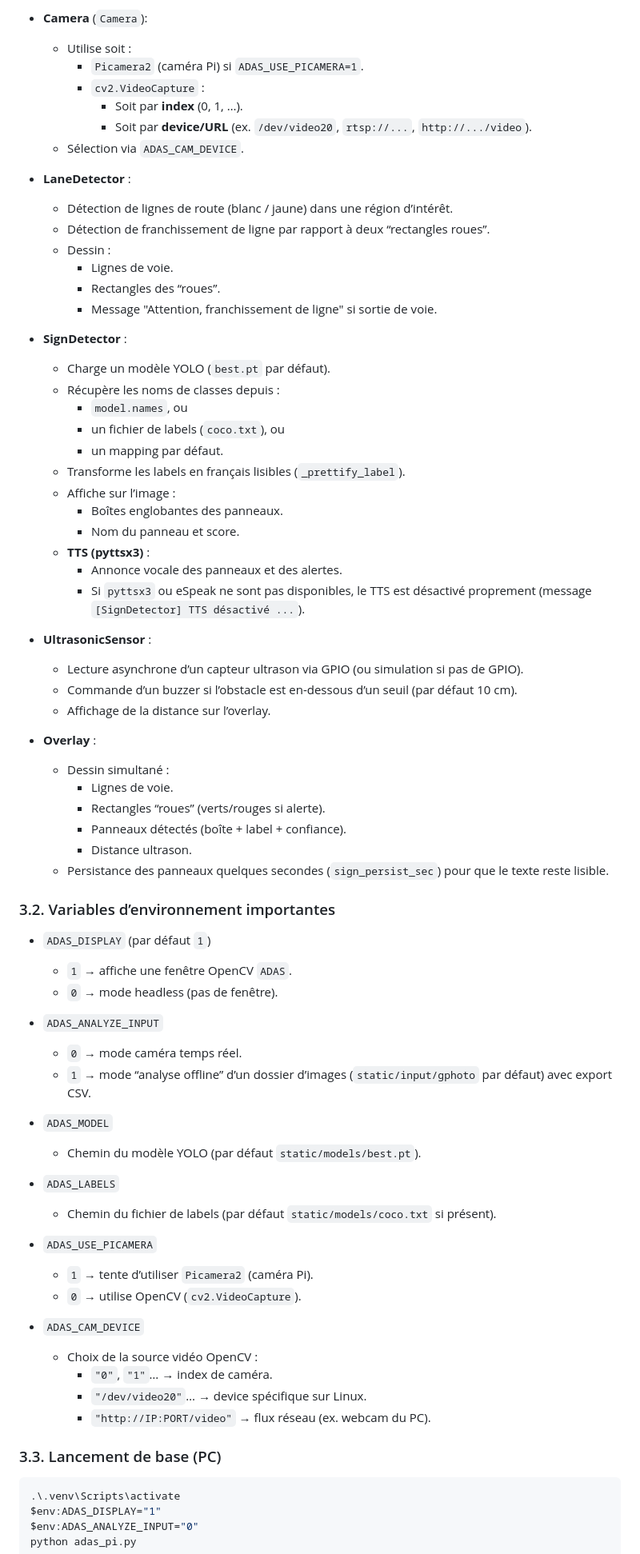
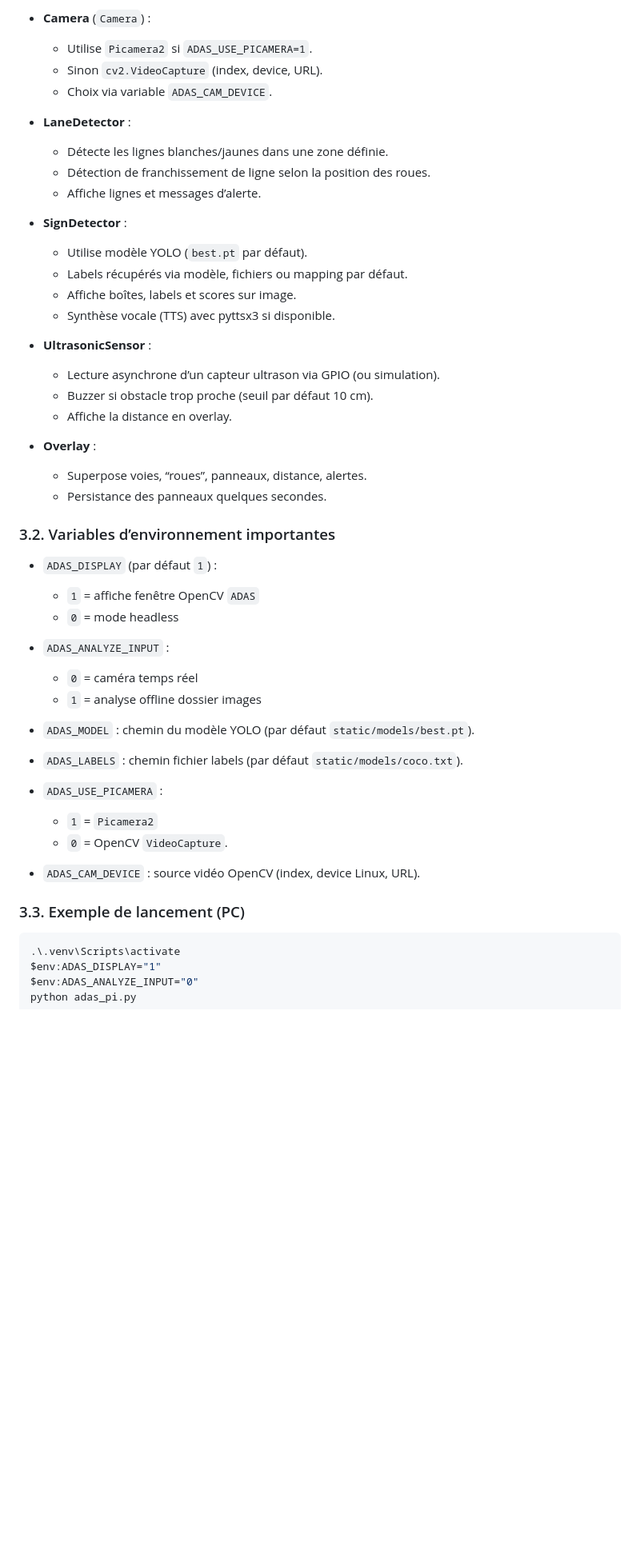
Before and after one commit to Marouan-Echi/Traffic-Sign-Detection-ADAS, a Markdown page: README.md, the part around the change printed below. Shown: that part at 80% size. Drawn GitHub-style; blank space fills up the shorter version.

Commit message:
readme commit

````diff
--- a/README.md
+++ b/README.md
@@ -83,74 +76,50 @@ sudo apt-get install -y espeak-ng
 
-- **Camera** (`Camera`):
-  - Utilise soit :
-    - `Picamera2` (caméra Pi) si `ADAS_USE_PICAMERA=1`.
-    - `cv2.VideoCapture` :
-      - Soit par **index** (0, 1, …).
-      - Soit par **device/URL** (ex. `/dev/video20`, `rtsp://...`, `http://.../video`).
-  - Sélection via `ADAS_CAM_DEVICE`.
+- **Camera** (`Camera`) :
+  - Utilise `Picamera2` si `ADAS_USE_PICAMERA=1`.
+  - Sinon `cv2.VideoCapture` (index, device, URL).
+  - Choix via variable `ADAS_CAM_DEVICE`.
 
 - **LaneDetector** :
-  - Détection de lignes de route (blanc / jaune) dans une région d’intérêt.
-  - Détection de franchissement de ligne par rapport à deux “rectangles roues”.
-  - Dessin :
-    - Lignes de voie.
-    - Rectangles des “roues”.
-    - Message "Attention, franchissement de ligne" si sortie de voie.
+  - Détecte les lignes blanches/jaunes dans une zone définie.
+  - Détection de franchissement de ligne selon la position des roues.
+  - Affiche lignes et messages d’alerte.
 
 - **SignDetector** :
-  - Charge un modèle YOLO (`best.pt` par défaut).
-  - Récupère les noms de classes depuis :
-    - `model.names`, ou
-    - un fichier de labels (`coco.txt`), ou
-    - un mapping par défaut.
-  - Transforme les labels en français lisibles (`_prettify_label`).
-  - Affiche sur l’image :
-    - Boîtes englobantes des panneaux.
-    - Nom du panneau et score.
-  - **TTS (pyttsx3)** :
-    - Annonce vocale des panneaux et des alertes.
-    - Si `pyttsx3` ou eSpeak ne sont pas disponibles, le TTS est désactivé proprement (message `[SignDetector] TTS désactivé ...`).
+  - Utilise modèle YOLO (`best.pt` par défaut).
+  - Labels récupérés via modèle, fichiers ou mapping par défaut.
+  - Affiche boîtes, labels et scores sur image.
+  - Synthèse vocale (TTS) avec pyttsx3 si disponible.
 
 - **UltrasonicSensor** :
-  - Lecture asynchrone d’un capteur ultrason via GPIO (ou simulation si pas de GPIO).
-  - Commande d’un buzzer si l’obstacle est en-dessous d’un seuil (par défaut 10 cm).
-  - Affichage de la distance sur l’overlay.
+  - Lecture asynchrone d’un capteur ultrason via GPIO (ou simulation).
+  - Buzzer si obstacle trop proche (seuil par défaut 10 cm).
+  - Affiche la distance en overlay.
 
 - **Overlay** :
-  - Dessin simultané :
-    - Lignes de voie.
-    - Rectangles “roues” (verts/rouges si alerte).
-    - Panneaux détectés (boîte + label + confiance).
-    - Distance ultrason.
-  - Persistance des panneaux quelques secondes (`sign_persist_sec`) pour que le texte reste lisible.
+  - Superpose voies, “roues”, panneaux, distance, alertes.
+  - Persistance des panneaux quelques secondes.
 
 ### 3.2. Variables d’environnement importantes
 
-- `ADAS_DISPLAY` (par défaut `1`)
-  - `1` → affiche une fenêtre OpenCV `ADAS`.
-  - `0` → mode headless (pas de fenêtre).
+- `ADAS_DISPLAY` (par défaut `1`) :
+  - `1` = affiche fenêtre OpenCV `ADAS`
+  - `0` = mode headless
 
-- `ADAS_ANALYZE_INPUT`
-  - `0` → mode caméra temps réel.
-  - `1` → mode “analyse offline” d’un dossier d’images (`static/input/gphoto` par défaut) avec export CSV.
+- `ADAS_ANALYZE_INPUT` :
+  - `0` = caméra temps réel
+  - `1` = analyse offline dossier images
 
-- `ADAS_MODEL`
-  - Chemin du modèle YOLO (par défaut `static/models/best.pt`).
+- `ADAS_MODEL` : chemin du modèle YOLO (par défaut `static/models/best.pt`).
 
-- `ADAS_LABELS`
-  - Chemin du fichier de labels (par défaut `static/models/coco.txt` si présent).
+- `ADAS_LABELS` : chemin fichier labels (par défaut `static/models/coco.txt`).
 
-- `ADAS_USE_PICAMERA`
-  - `1` → tente d’utiliser `Picamera2` (caméra Pi).
-  - `0` → utilise OpenCV (`cv2.VideoCapture`).
+- `ADAS_USE_PICAMERA` :
+  - `1` = `Picamera2`
+  - `0` = OpenCV `VideoCapture`.
 
-- `ADAS_CAM_DEVICE`
-  - Choix de la source vidéo OpenCV :
-    - `"0"`, `"1"`… → index de caméra.
-    - `"/dev/video20"`… → device spécifique sur Linux.
-    - `"http://IP:PORT/video"` → flux réseau (ex. webcam du PC).
+- `ADAS_CAM_DEVICE` : source vidéo OpenCV (index, device Linux, URL).
 
-### 3.3. Lancement de base (PC)
+### 3.3. Exemple de lancement (PC)
 
 ```bash
 .\.venv\Scripts\activate
````
Also changed, not shown: other parts of README.md (+82 -152 lines).
